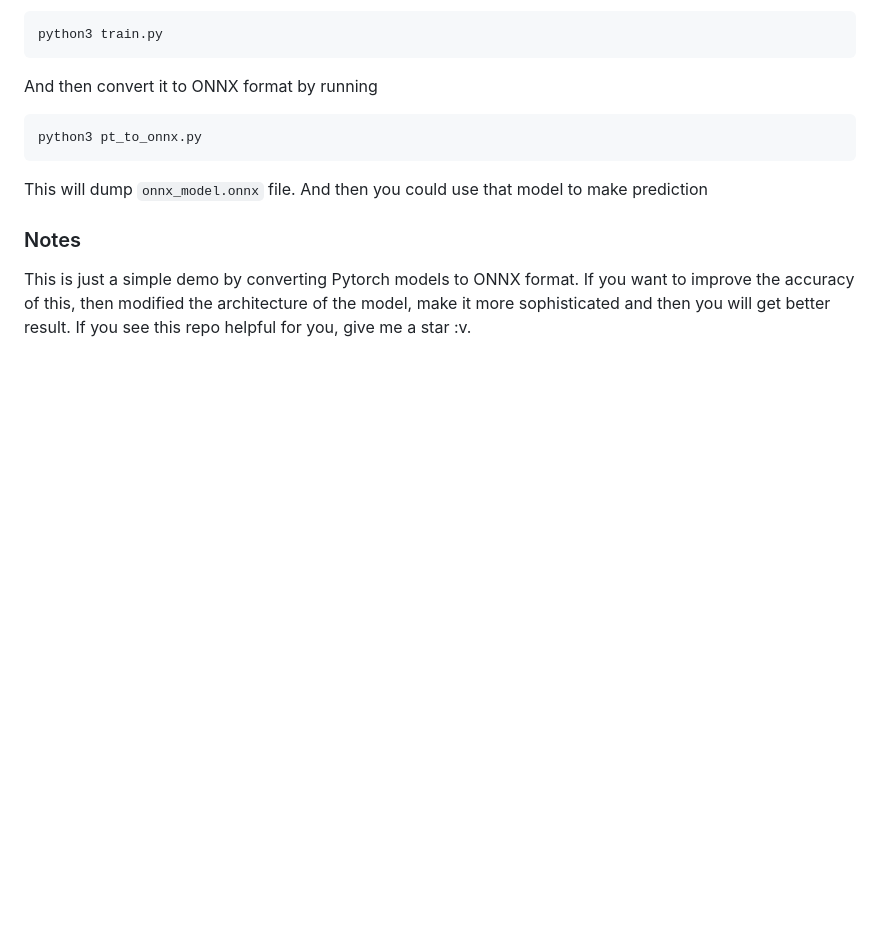
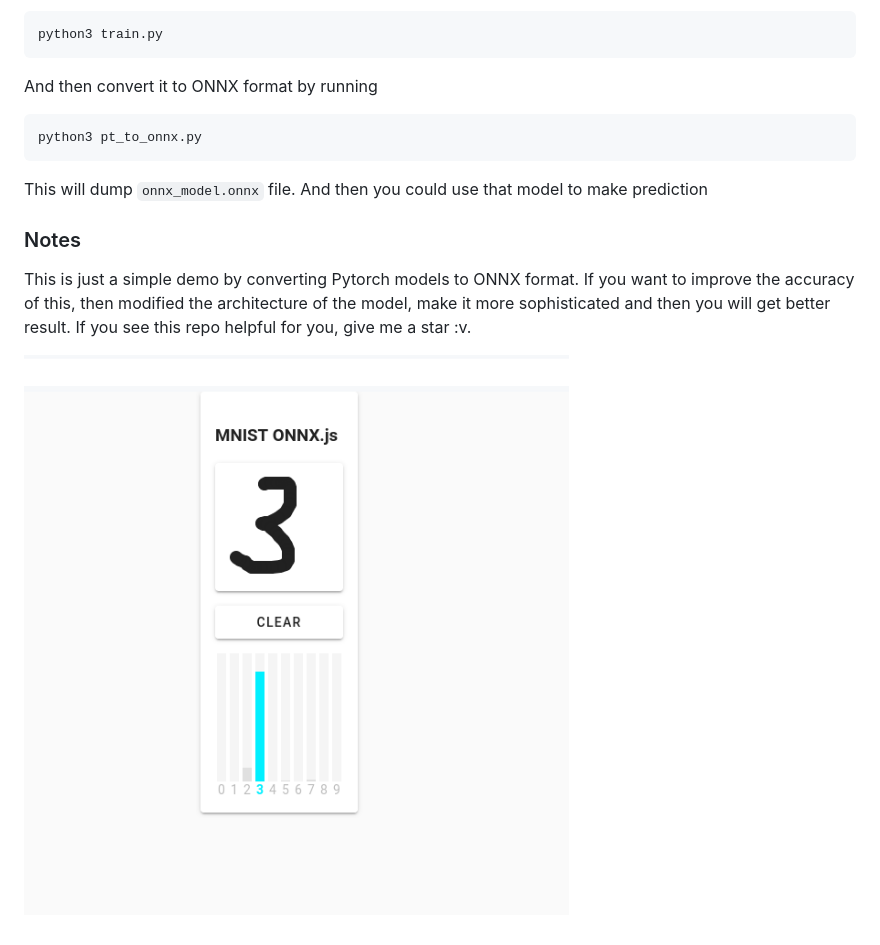
Before and after one commit to tienv1per/mnist_onnxjs, a Markdown page: README.md, the part around the change. GitHub-like rendering; pictures changed too: demo.png (added); blank space fills up the shorter version.

Commit message:
add image

```diff
--- a/README.md
+++ b/README.md
@@ -31,3 +31,5 @@ This will dump `onnx_model.onnx` file. And then you could use that model to make
 ### Notes
 This is just a simple demo by converting Pytorch models to ONNX format. If you want to improve the accuracy of this, then modified the architecture of the model, make it more sophisticated and then you will get better result.</br>
 If you see this repo helpful for you, give me a star :v.
+
+![Simple demo](demo.png)
```
